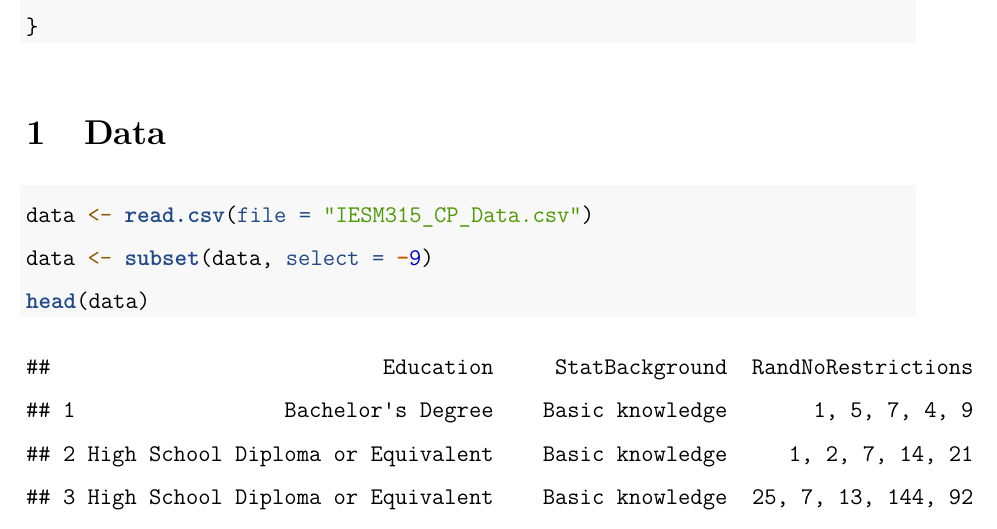
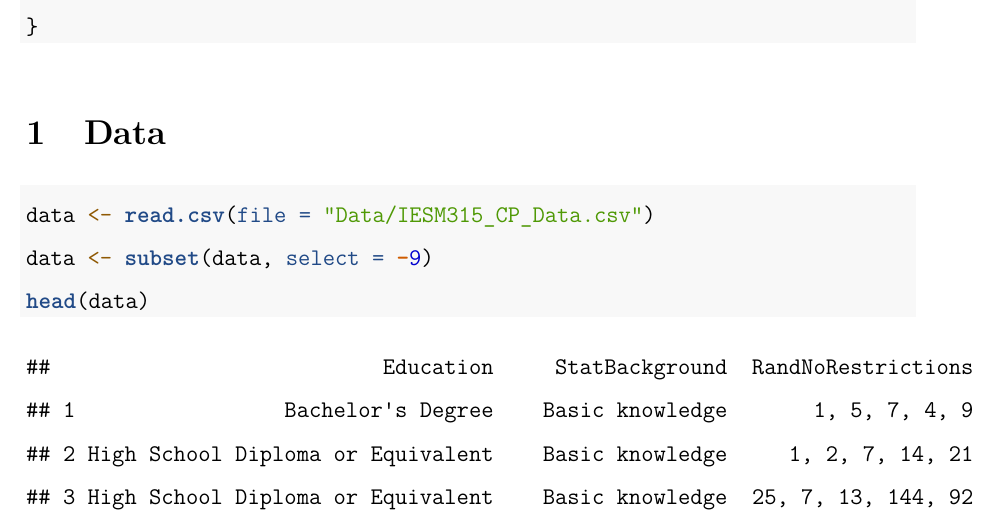
Before and after one commit to ani-gumruyan/IESM315-ClassProject, an R Markdown document (IESM315_ProjectCodes.Rmd): part of page 1 of 22, cut so that both start at the same text. Rendered offline with R 4.5, knitr and Pandoc, then LaTeX, with nearby package versions; some code elsewhere in the file could not run offline.

Commit message:
Milestone 2: Updates

````diff
--- a/IESM315_ProjectCodes.Rmd
+++ b/IESM315_ProjectCodes.Rmd
@@ -54,7 +54,7 @@ drop_outliers <- function(data, multiplier = 1.5) {
 # Data
 
 ```{r}
-data <- read.csv(file = "IESM315_CP_Data.csv")
+data <- read.csv(file = "Data/IESM315_CP_Data.csv")
 data <- subset(data, select = -9)
 head(data)
 ```
````
Also changed, not shown: .RData (added), Data/IESM315_CP_Data.csv (renamed from IESM315_CP_Data.csv), 1 other file.
